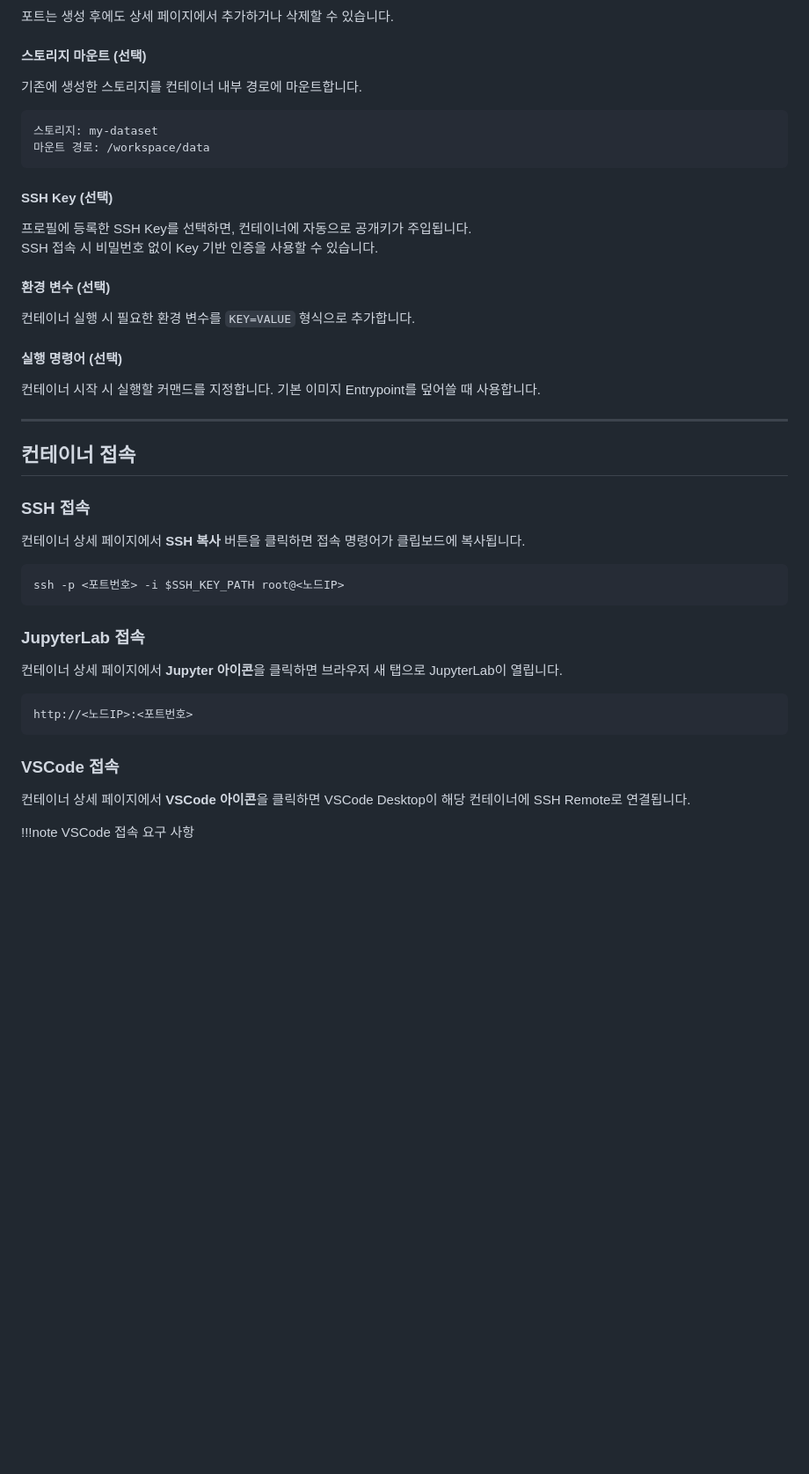
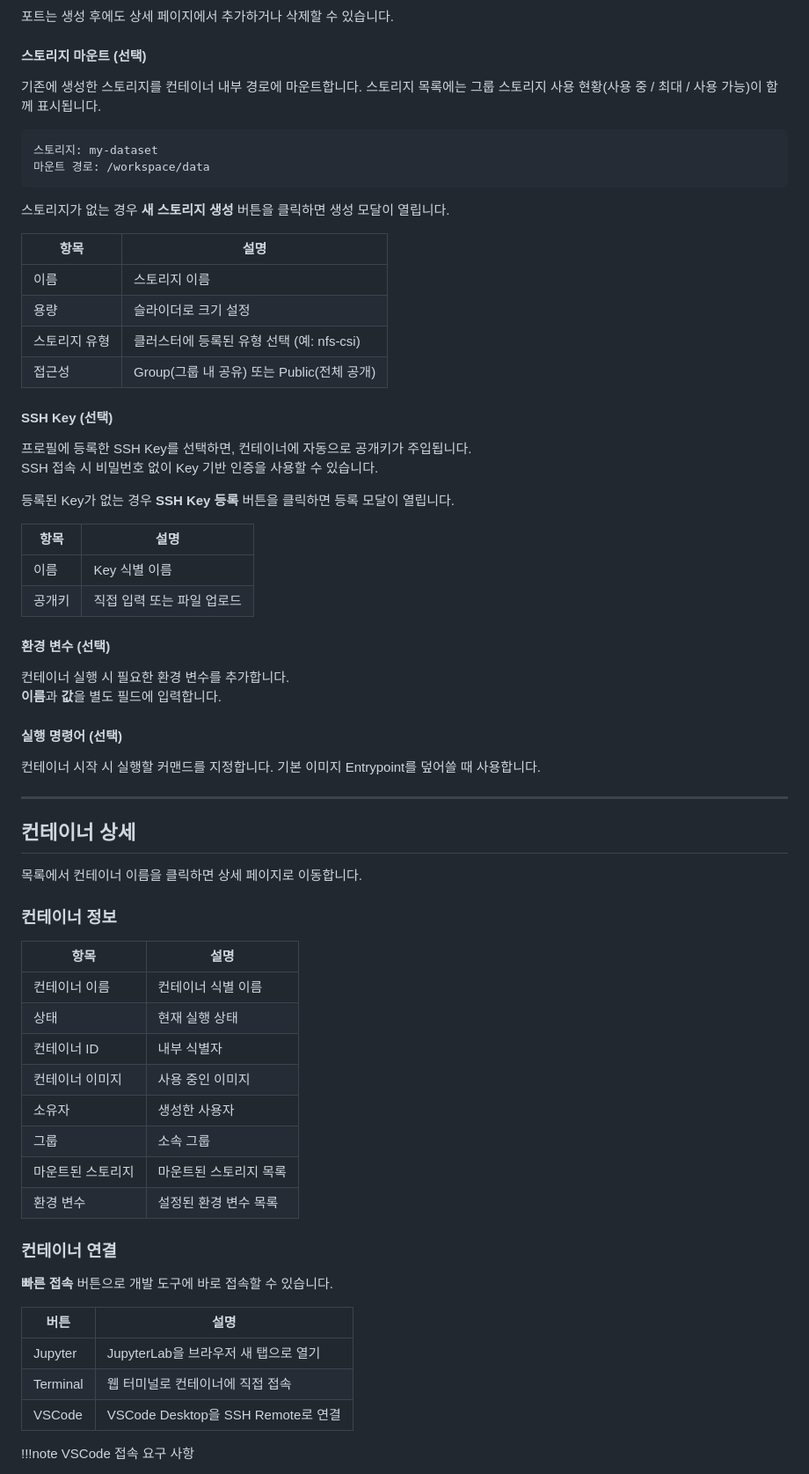
Before and after one commit to bricksum/Cluma-Docs-Retype, a Markdown page: user-guide/container.md, the part around one of its changes. Shown at 88% size. GitHub-like rendering; blank space fills up the shorter version.

````diff
--- a/user-guide/container.md
+++ b/user-guide/container.md
@@ -60,21 +93,38 @@ Cluma에서 GPU 개발 환경(컨테이너)을 생성하고 접속하는 방법
 
 #### 스토리지 마운트 (선택)
 
-기존에 생성한 스토리지를 컨테이너 내부 경로에 마운트합니다.
+기존에 생성한 스토리지를 컨테이너 내부 경로에 마운트합니다. 스토리지 목록에는 그룹 스토리지 사용 현황(사용 중 / 최대 / 사용 가능)이 함께 표시됩니다.
 
 ```
 스토리지: my-dataset
 마운트 경로: /workspace/data
 ```
 
+스토리지가 없는 경우 **새 스토리지 생성** 버튼을 클릭하면 생성 모달이 열립니다.
+
+| 항목 | 설명 |
+|------|------|
+| 이름 | 스토리지 이름 |
+| 용량 | 슬라이더로 크기 설정 |
+| 스토리지 유형 | 클러스터에 등록된 유형 선택 (예: nfs-csi) |
+| 접근성 | Group(그룹 내 공유) 또는 Public(전체 공개) |
+
 #### SSH Key (선택)
 
 프로필에 등록한 SSH Key를 선택하면, 컨테이너에 자동으로 공개키가 주입됩니다.
 SSH 접속 시 비밀번호 없이 Key 기반 인증을 사용할 수 있습니다.
 
+등록된 Key가 없는 경우 **SSH Key 등록** 버튼을 클릭하면 등록 모달이 열립니다.
+
+| 항목 | 설명 |
+|------|------|
+| 이름 | Key 식별 이름 |
+| 공개키 | 직접 입력 또는 파일 업로드 |
+
 #### 환경 변수 (선택)
 
-컨테이너 실행 시 필요한 환경 변수를 `KEY=VALUE` 형식으로 추가합니다.
+컨테이너 실행 시 필요한 환경 변수를 추가합니다.
+**이름**과 **값**을 별도 필드에 입력합니다.
 
 #### 실행 명령어 (선택)
 
@@ -82,27 +132,32 @@ SSH 접속 시 비밀번호 없이 Key 기반 인증을 사용할 수 있습니
 
 ---
 
-## 컨테이너 접속
+## 컨테이너 상세
 
-### SSH 접속
+목록에서 컨테이너 이름을 클릭하면 상세 페이지로 이동합니다.
 
-컨테이너 상세 페이지에서 **SSH 복사** 버튼을 클릭하면 접속 명령어가 클립보드에 복사됩니다.
+### 컨테이너 정보
 
-```bash
-ssh -p <포트번호> -i $SSH_KEY_PATH root@<노드IP>
-```
+| 항목 | 설명 |
+|------|------|
+| 컨테이너 이름 | 컨테이너 식별 이름 |
+| 상태 | 현재 실행 상태 |
+| 컨테이너 ID | 내부 식별자 |
+| 컨테이너 이미지 | 사용 중인 이미지 |
+| 소유자 | 생성한 사용자 |
+| 그룹 | 소속 그룹 |
+| 마운트된 스토리지 | 마운트된 스토리지 목록 |
+| 환경 변수 | 설정된 환경 변수 목록 |
 
-### JupyterLab 접속
+### 컨테이너 연결
 
-컨테이너 상세 페이지에서 **Jupyter 아이콘**을 클릭하면 브라우저 새 탭으로 JupyterLab이 열립니다.
+**빠른 접속** 버튼으로 개발 도구에 바로 접속할 수 있습니다.
 
-```
-http://<노드IP>:<포트번호>
-```
-
-### VSCode 접속
-
-컨테이너 상세 페이지에서 **VSCode 아이콘**을 클릭하면 VSCode Desktop이 해당 컨테이너에 SSH Remote로 연결됩니다.
+| 버튼 | 설명 |
+|------|------|
+| Jupyter | JupyterLab을 브라우저 새 탭으로 열기 |
+| Terminal | 웹 터미널로 컨테이너에 직접 접속 |
+| VSCode | VSCode Desktop을 SSH Remote로 연결 |
 
 !!!note VSCode 접속 요구 사항
 - VSCode Desktop 앱이 설치되어 있어야 합니다.
````
Also changed, not shown: other parts of user-guide/container.md (+72 -21 lines).
